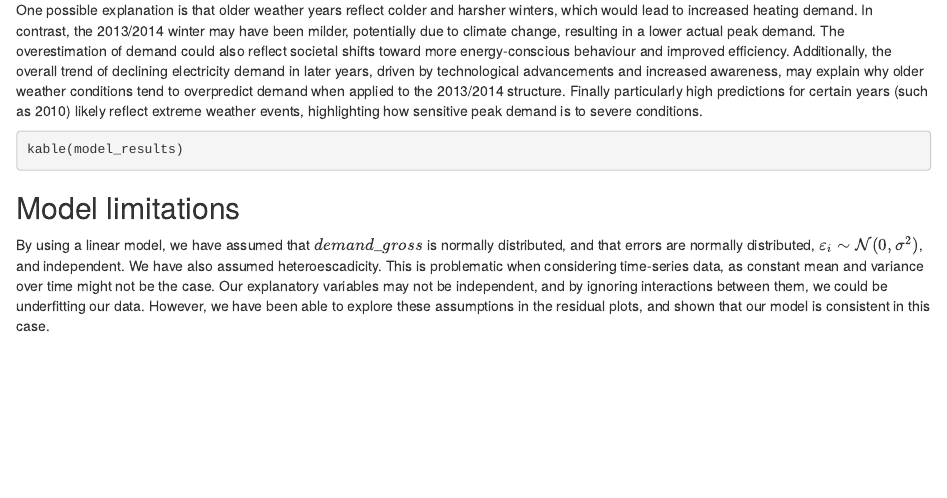
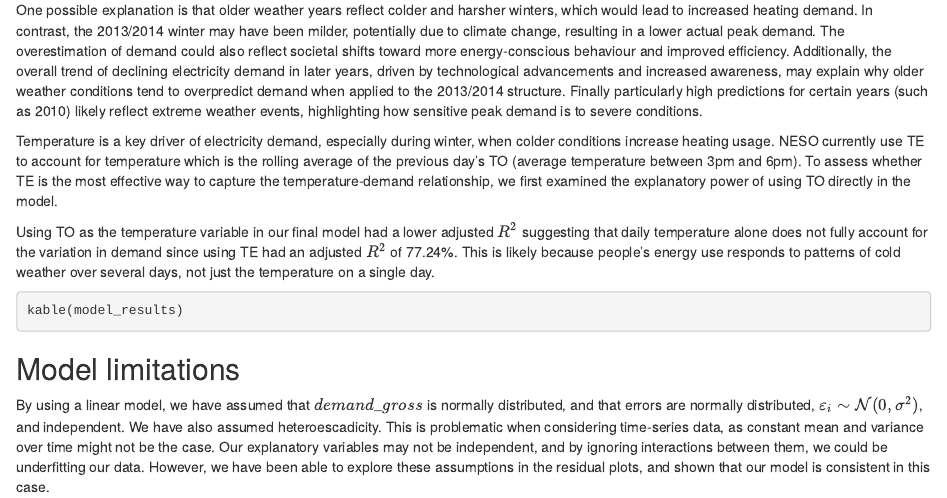
Before and after one commit to squidworlds/StatComp, an R Markdown document (Report_project02.Rmd): the page in a window 1100 px wide, from 5370 px down. Rendered offline with R 4.5, knitr and Pandoc, with nearby package versions; the code chunks are not run, so their results and figures are left out.

Commit message:
added TE

````diff
--- a/Report_project02.Rmd
+++ b/Report_project02.Rmd
@@ -728,6 +728,10 @@ From the plot above we can see that the max demand changes according to each wea
 
 One possible explanation is that older weather years reflect colder and harsher winters, which would lead to increased heating demand. In contrast, the 2013/2014 winter may have been milder, potentially due to climate change, resulting in a lower actual peak demand. The overestimation of demand could also reflect societal shifts toward more energy-conscious behaviour and improved efficiency. Additionally, the overall trend of declining electricity demand in later years, driven by technological advancements and increased awareness, may explain why older weather conditions tend to overpredict demand when applied to the 2013/2014 structure. Finally particularly high predictions for certain years (such as 2010) likely reflect extreme weather events, highlighting how sensitive peak demand is to severe conditions.
 
+Temperature is a key driver of electricity demand, especially during winter, when colder conditions increase heating usage. NESO currently use TE to account for temperature which is the rolling average of the previous day's TO (average temperature between 3pm and 6pm). To assess whether TE is the most effective way to capture the temperature-demand relationship, we first examined the explanatory power of using TO directly in the model.
+
+Using TO as the temperature variable in our final model had a lower adjusted $R^2$ suggesting that daily temperature alone does not fully account for the variation in demand since using TE had an adjusted $R^2$ of 77.24%. This is likely because people’s energy use responds to patterns of cold weather over several days, not just the temperature on a single day.
+
 ```{r temp range, echo=FALSE}
 # Define the different TO time ranges and TE rolling windows to explore
 time_ranges <- list(c(13, 18), c(16, 20), c(17, 18))
````
